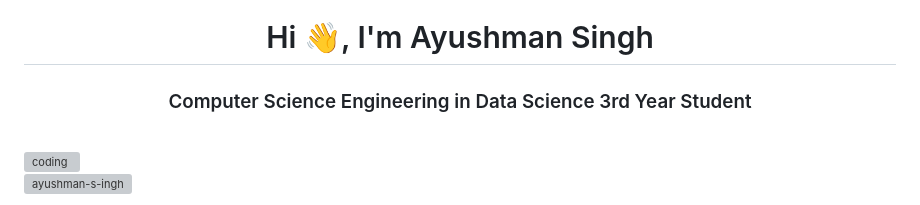
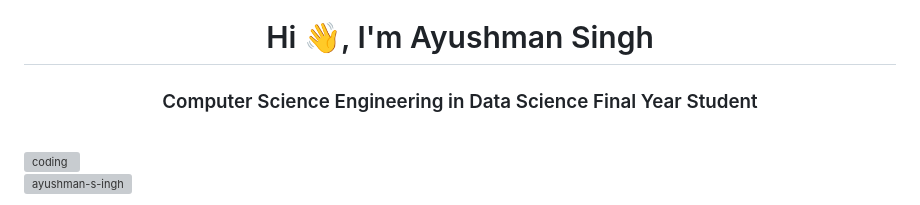
Before and after one commit to Ayushman-S-ingh/Ayushman-S-ingh, a Markdown page: README.md, the part around the change. Rendered like a GitHub page; grey boxes are pictures that could not be loaded.

```diff
--- a/README.md
+++ b/README.md
@@ -1,5 +1,5 @@
 <h1 align="center">Hi 👋, I'm Ayushman Singh</h1>
-<h3 align="center">Computer Science Engineering in Data Science 3rd Year Student</h3>
+<h3 align="center">Computer Science Engineering in Data Science Final Year Student</h3>
 <br>
 <img align="right" alt="coding" width="400px" src="https://user-images.githubusercontent.com/55389276/140866485-8fb1c876-9a8f-4d6a-98dc-08c4981eaf70.gif">
 
```
